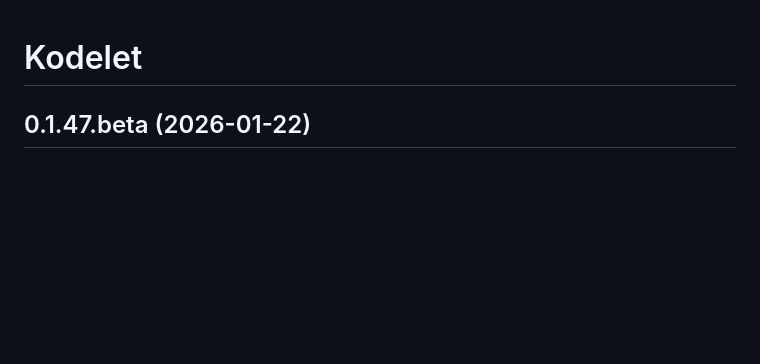
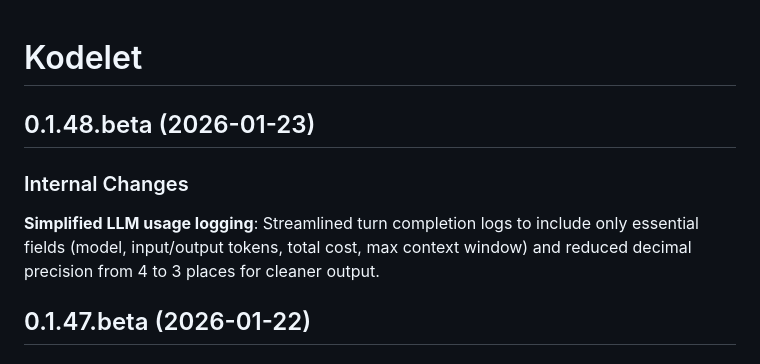
Before and after one commit to jingkaihe/kodelet, a Markdown page: RELEASE.md, the part around the change. GitHub-like rendering; blank space fills up the shorter version.

Commit message:
docs: add release notes for v0.1.48.beta with simplified LLM usage logging
Co-authored-by: Kodelet <noreply@kodelet.com>
Signed-off-by: Jingkai He <jingkai@hey.com>

```diff
--- a/RELEASE.md
+++ b/RELEASE.md
@@ -1,4 +1,10 @@
 # Kodelet
+
+## 0.1.48.beta (2026-01-23)
+
+### Internal Changes
+
+**Simplified LLM usage logging**: Streamlined turn completion logs to include only essential fields (model, input/output tokens, total cost, max context window) and reduced decimal precision from 4 to 3 places for cleaner output.
 
 ## 0.1.47.beta (2026-01-22)
 
```
